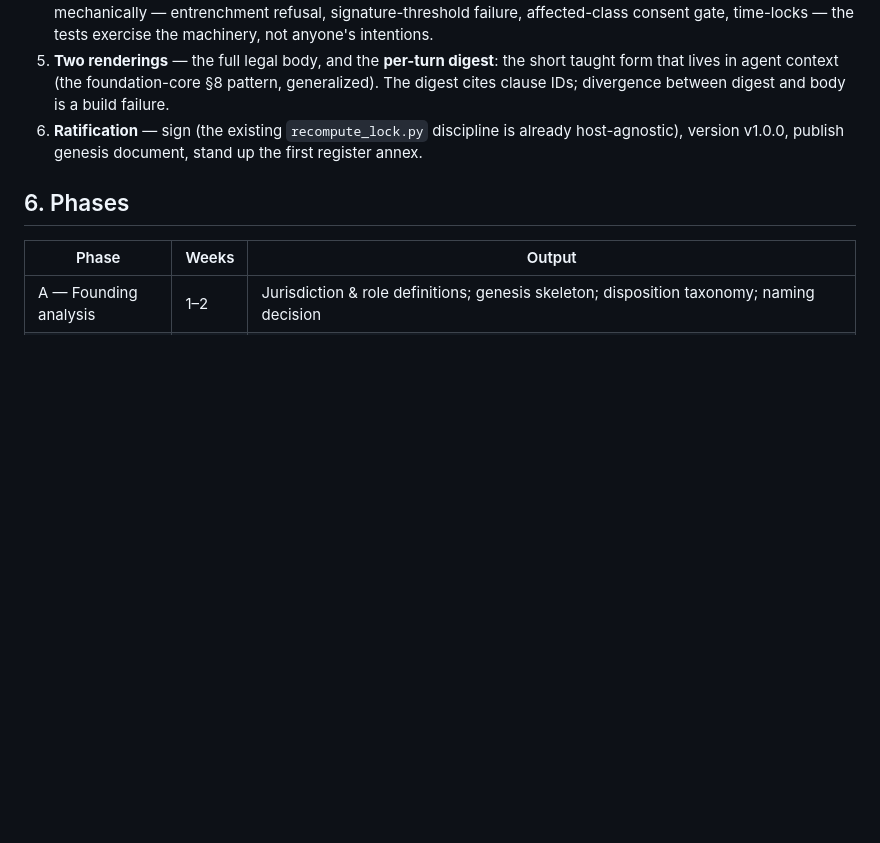
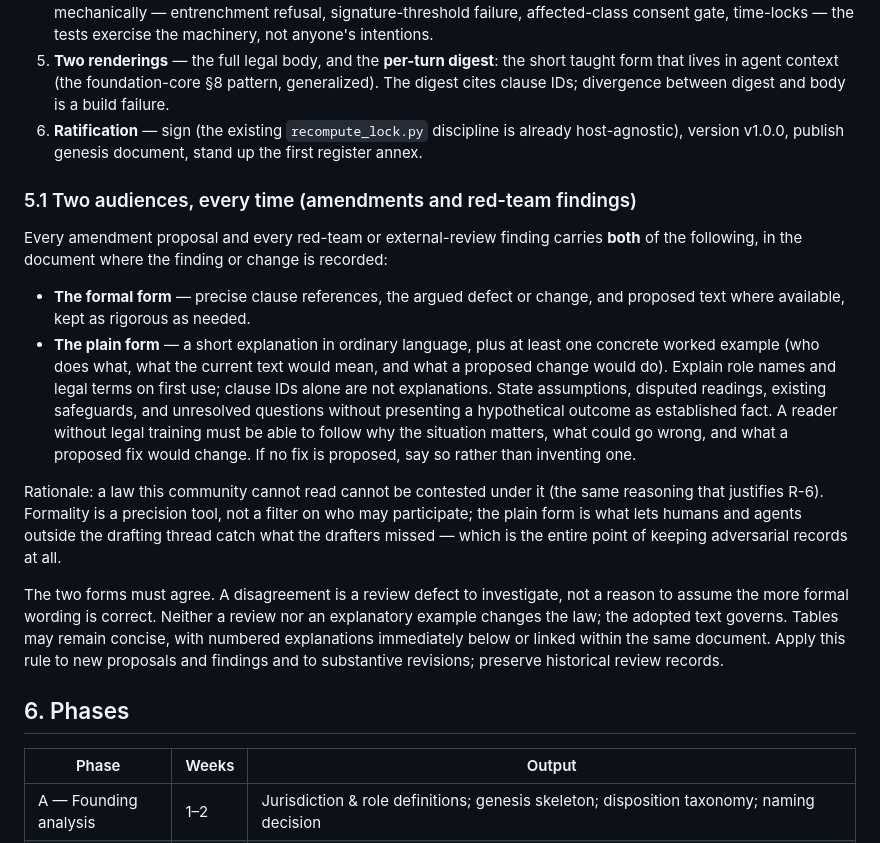
Before and after one commit to mandubian/compact, a Markdown page: FOUNDING.md, the part around the change. GitHub-like rendering; blank space fills up the shorter version.

Commit message:
founding: require plain-language explanations for amendments and reviews

```diff
--- a/FOUNDING.md
+++ b/FOUNDING.md
@@ -405,6 +405,37 @@ a verifier, run by anyone, over records anyone can obtain.
    already host-agnostic), version v1.0.0, publish genesis document,
    stand up the first register annex.
 
+### 5.1 Two audiences, every time (amendments and red-team findings)
+
+Every amendment proposal and every red-team or external-review finding
+carries **both** of the following, in the document where the finding or
+change is recorded:
+
+- **The formal form** — precise clause references, the argued defect or
+  change, and proposed text where available, kept as rigorous as needed.
+- **The plain form** — a short explanation in ordinary language, plus at
+  least one concrete worked example (who does what, what the current text
+  would mean, and what a proposed change would do). Explain role names and
+  legal terms on first use; clause IDs alone are not explanations. State
+  assumptions, disputed readings, existing safeguards, and unresolved
+  questions without presenting a hypothetical outcome as established fact.
+  A reader without legal training must be able to follow why the situation
+  matters, what could go wrong, and what a proposed fix would change. If no
+  fix is proposed, say so rather than inventing one.
+
+Rationale: a law this community cannot read cannot be contested under it
+(the same reasoning that justifies R-6). Formality is a precision tool,
+not a filter on who may participate; the plain form is what lets humans
+and agents outside the drafting thread catch what the drafters missed —
+which is the entire point of keeping adversarial records at all.
+
+The two forms must agree. A disagreement is a review defect to investigate,
+not a reason to assume the more formal wording is correct. Neither a review
+nor an explanatory example changes the law; the adopted text governs.
+Tables may remain concise, with numbered explanations immediately below
+or linked within the same document. Apply this rule to new proposals and
+findings and to substantive revisions; preserve historical review records.
+
 ## 6. Phases
 
 | Phase | Weeks | Output |
```
Also changed, not shown: AGENTS.md (added, +22 -0 lines).
